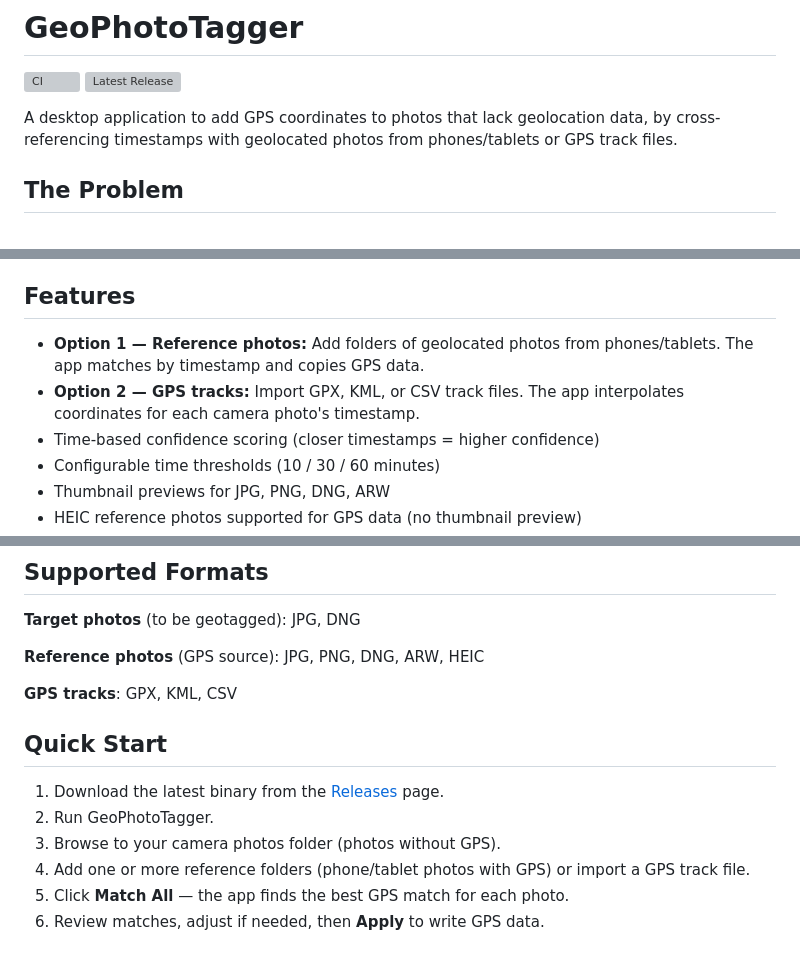
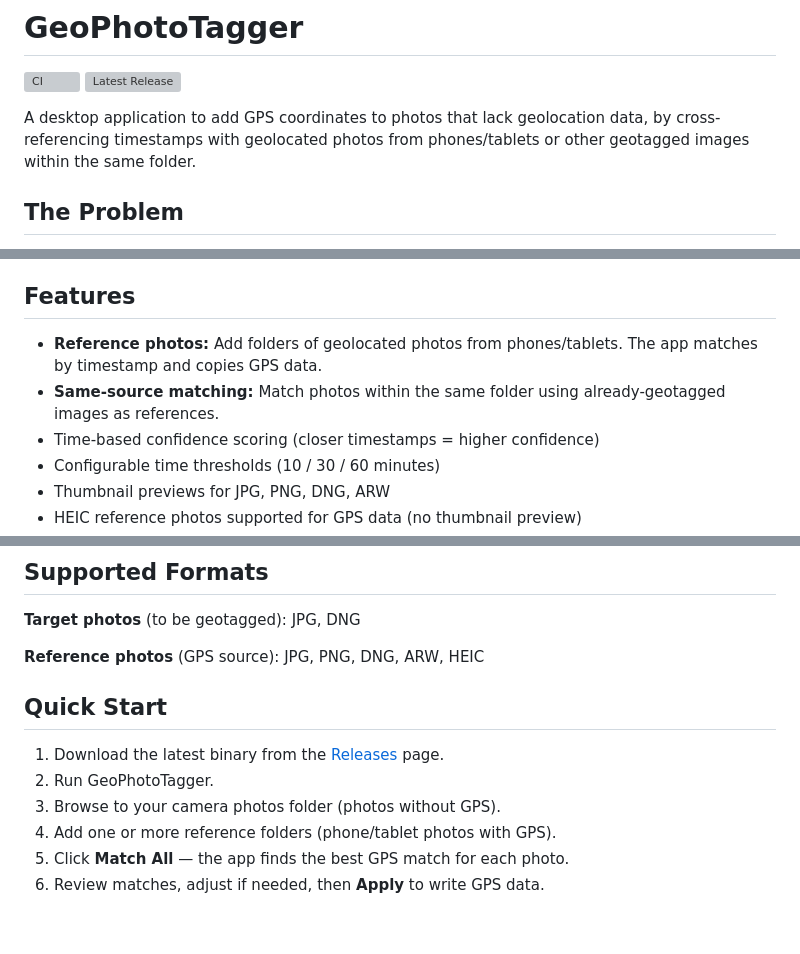
Before and after one commit to Rosca75/geo-photo-tagger, a Markdown page: README.md, 3 parts joined by grey strips. Drawn GitHub-style; blank space fills up the shorter version; grey boxes are pictures that could not be loaded.

```diff
--- a/README.md
+++ b/README.md
@@ -3,7 +3,7 @@
 [![CI](https://github.com/Rosca75/geo-photo-tagger/actions/workflows/ci.yml/badge.svg)](https://github.com/Rosca75/geo-photo-tagger/actions/workflows/ci.yml)
 [![Latest Release](https://img.shields.io/github/v/release/Rosca75/geo-photo-tagger)](https://github.com/Rosca75/geo-photo-tagger/releases/latest)
 
-A desktop application to add GPS coordinates to photos that lack geolocation data, by cross-referencing timestamps with geolocated photos from phones/tablets or GPS track files.
+A desktop application to add GPS coordinates to photos that lack geolocation data, by cross-referencing timestamps with geolocated photos from phones/tablets or other geotagged images within the same folder.
 
 ## The Problem
 
@@ -15,8 +15,8 @@ GeoPhotoTagger matches camera photos to phone photos by timestamp. If a phone ph
 
 ## Features
 
-* **Option 1 — Reference photos:** Add folders of geolocated photos from phones/tablets. The app matches by timestamp and copies GPS data.
-* **Option 2 — GPS tracks:** Import GPX, KML, or CSV track files. The app interpolates coordinates for each camera photo's timestamp.
+* **Reference photos:** Add folders of geolocated photos from phones/tablets. The app matches by timestamp and copies GPS data.
+* **Same-source matching:** Match photos within the same folder using already-geotagged images as references.
 * Time-based confidence scoring (closer timestamps = higher confidence)
 * Configurable time thresholds (10 / 30 / 60 minutes)
 * Thumbnail previews for JPG, PNG, DNG, ARW
@@ -32,14 +32,12 @@ GeoPhotoTagger matches camera photos to phone photos by timestamp. If a phone ph
 
 **Reference photos** (GPS source): JPG, PNG, DNG, ARW, HEIC
 
-**GPS tracks**: GPX, KML, CSV
-
 ## Quick Start
 
 1. Download the latest binary from the [Releases](https://github.com/Rosca75/geo-photo-tagger/releases/latest) page.
 2. Run GeoPhotoTagger.
 3. Browse to your camera photos folder (photos without GPS).
-4. Add one or more reference folders (phone/tablet photos with GPS) or import a GPS track file.
+4. Add one or more reference folders (phone/tablet photos with GPS).
 5. Click **Match All** — the app finds the best GPS match for each photo.
 6. Review matches, adjust if needed, then **Apply** to write GPS data.
 
```
Also changed, not shown: other parts of README.md (+1 -1 lines), CLAUDE.md (+10 -18 lines).
